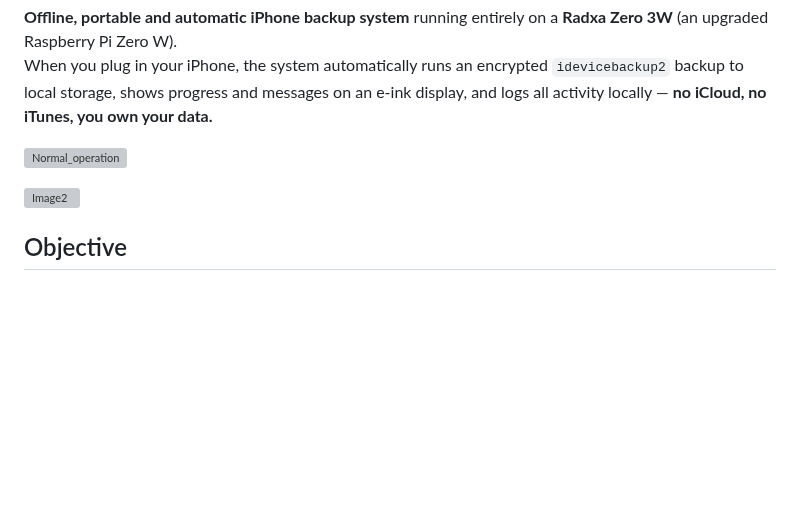
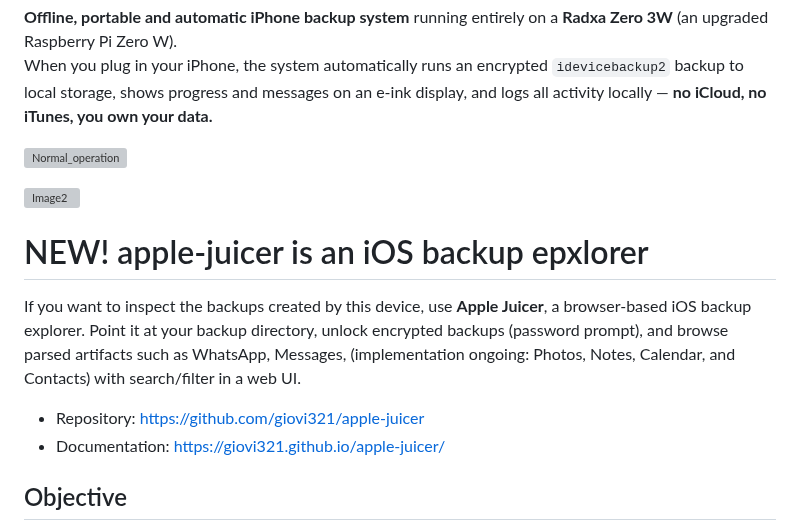
Before and after one commit to giovi321/ios-backup-machine, a Markdown page: README.md, the part around the change. GitHub-like rendering; blank space fills up the shorter version; grey boxes are pictures that could not be loaded.

Commit message:
Add Apple Juicer iOS backup explorer details to README
Added information about the Apple Juicer iOS backup explorer, including its functionality and links to the repository and documentation.

```diff
--- a/README.md
+++ b/README.md
@@ -19,6 +19,11 @@ When you plug in your iPhone, the system automatically runs an encrypted `idevic
 
 ![Image2](https://github.com/user-attachments/assets/d473ad1f-d80a-4214-8b85-8363d4b1f9a8)
 
+# NEW! apple-juicer is an iOS backup epxlorer
+If you want to inspect the backups created by this device, use **Apple Juicer**, a browser-based iOS backup explorer. Point it at your backup directory, unlock encrypted backups (password prompt), and browse parsed artifacts such as WhatsApp, Messages, (implementation ongoing: Photos, Notes, Calendar, and Contacts) with search/filter in a web UI.
+
+- Repository: https://github.com/giovi321/apple-juicer
+- Documentation: https://giovi321.github.io/apple-juicer/
 
 ## Objective
 A **self-contained iOS backup appliance** with no reliance on Apple services or computers.
```
